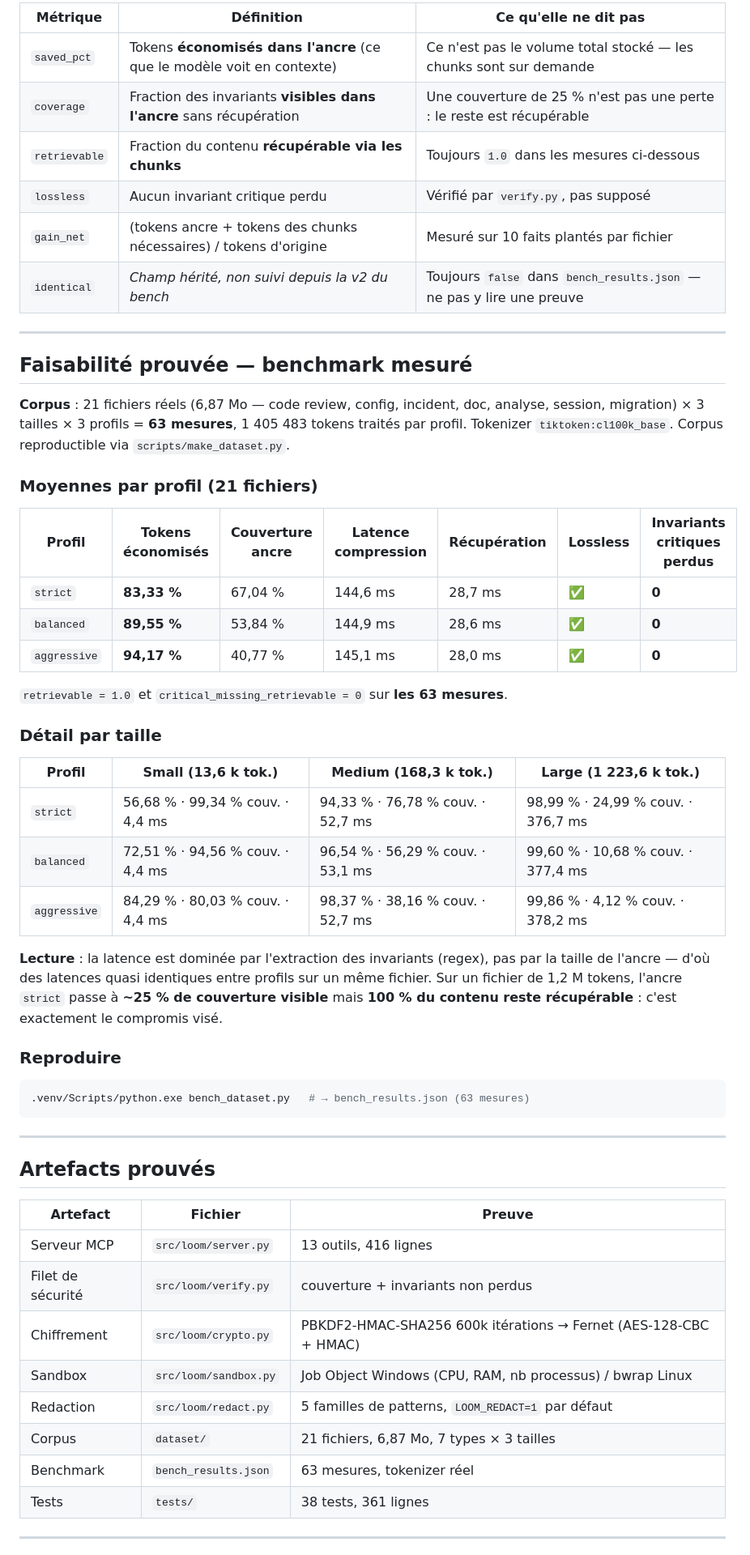
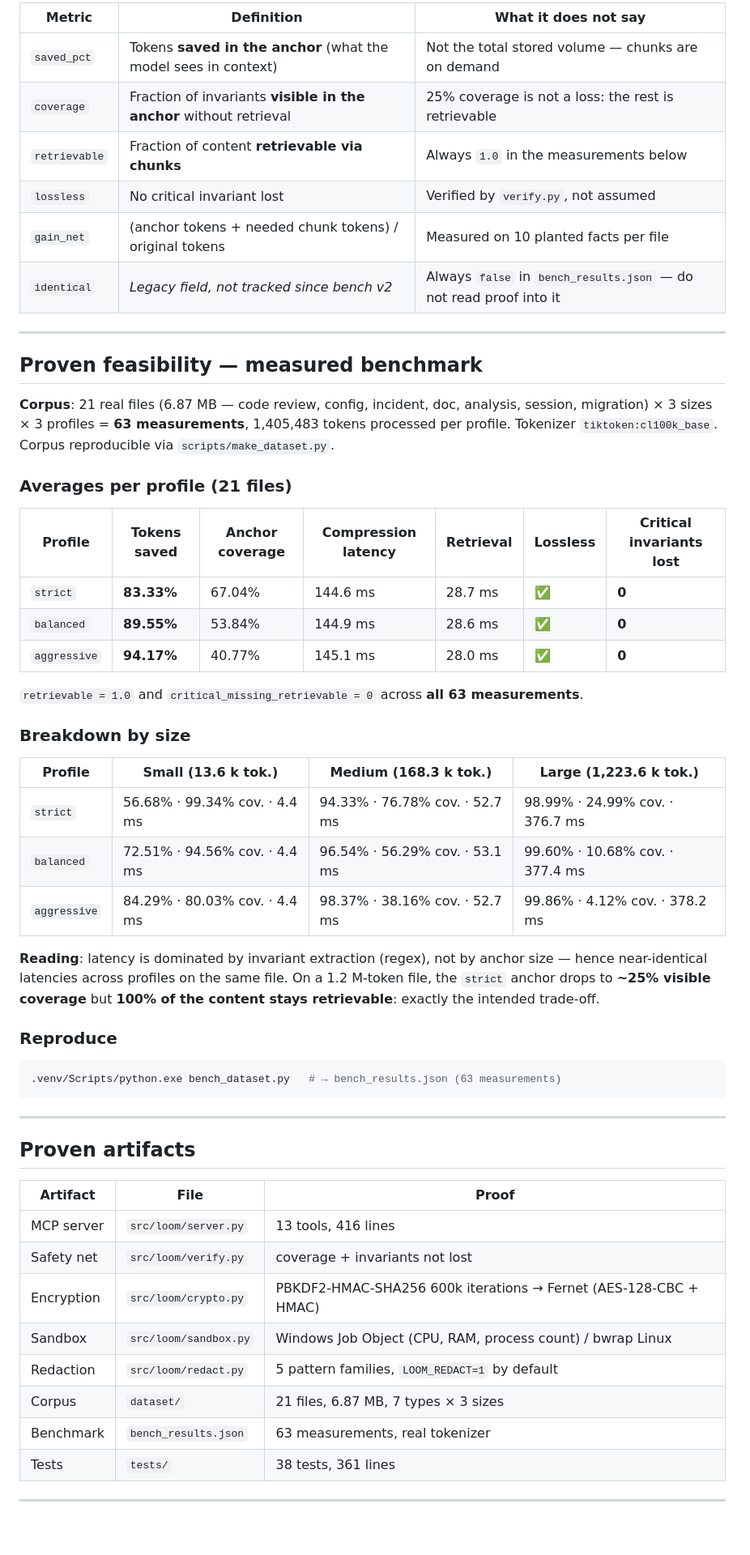
Before and after one commit to MlkBlk-IT/Mcp-Loom, a Markdown page: README.md, the part around one of its changes. Shown at 81% size. GitHub-like rendering; blank space fills up the shorter version.

Commit message:
README: English translation + dark neon red/green redesign

````diff
--- a/README.md
+++ b/README.md
@@ -117,64 +124,64 @@ benchmark. Voici le sens exact de chaque mesure.
 
-| Métrique | Définition | Ce qu'elle ne dit pas |
-|----------|------------|----------------------|
-| `saved_pct` | Tokens **économisés dans l'ancre** (ce que le modèle voit en contexte) | Ce n'est pas le volume total stocké — les chunks sont sur demande |
-| `coverage` | Fraction des invariants **visibles dans l'ancre** sans récupération | Une couverture de 25 % n'est pas une perte : le reste est récupérable |
-| `retrievable` | Fraction du contenu **récupérable via les chunks** | Toujours `1.0` dans les mesures ci-dessous |
-| `lossless` | Aucun invariant critique perdu | Vérifié par `verify.py`, pas supposé |
-| `gain_net` | (tokens ancre + tokens des chunks nécessaires) / tokens d'origine | Mesuré sur 10 faits plantés par fichier |
-| `identical` | *Champ hérité, non suivi depuis la v2 du bench* | Toujours `false` dans `bench_results.json` — ne pas y lire une preuve |
+| Metric | Definition | What it does not say |
+|--------|------------|----------------------|
+| `saved_pct` | Tokens **saved in the anchor** (what the model sees in context) | Not the total stored volume — chunks are on demand |
+| `coverage` | Fraction of invariants **visible in the anchor** without retrieval | 25% coverage is not a loss: the rest is retrievable |
+| `retrievable` | Fraction of content **retrievable via chunks** | Always `1.0` in the measurements below |
+| `lossless` | No critical invariant lost | Verified by `verify.py`, not assumed |
+| `gain_net` | (anchor tokens + needed chunk tokens) / original tokens | Measured on 10 planted facts per file |
+| `identical` | *Legacy field, not tracked since bench v2* | Always `false` in `bench_results.json` — do not read proof into it |
 
 ---
 
-## Faisabilité prouvée — benchmark mesuré
+## Proven feasibility — measured benchmark
 
-**Corpus** : 21 fichiers réels (6,87 Mo — code review, config, incident, doc, analyse,
-session, migration) × 3 tailles × 3 profils = **63 mesures**, 1 405 483 tokens traités par
-profil. Tokenizer `tiktoken:cl100k_base`. Corpus reproductible via `scripts/make_dataset.py`.
+**Corpus**: 21 real files (6.87 MB — code review, config, incident, doc, analysis, session,
+migration) × 3 sizes × 3 profiles = **63 measurements**, 1,405,483 tokens processed per
+profile. Tokenizer `tiktoken:cl100k_base`. Corpus reproducible via `scripts/make_dataset.py`.
 
-### Moyennes par profil (21 fichiers)
+### Averages per profile (21 files)
 
-| Profil | Tokens économisés | Couverture ancre | Latence compression | Récupération | Lossless | Invariants critiques perdus |
-|--------|--------------------|------------------|---------------------|-------------|----------|------------------------------|
-| `strict` | **83,33 %** | 67,04 % | 144,6 ms | 28,7 ms | ✅ | **0** |
-| `balanced` | **89,55 %** | 53,84 % | 144,9 ms | 28,6 ms | ✅ | **0** |
-| `aggressive` | **94,17 %** | 40,77 % | 145,1 ms | 28,0 ms | ✅ | **0** |
+| Profile | Tokens saved | Anchor coverage | Compression latency | Retrieval | Lossless | Critical invariants lost |
+|---------|--------------|-----------------|---------------------|-----------|----------|--------------------------|
+| `strict` | **83.33%** | 67.04% | 144.6 ms | 28.7 ms | ✅ | **0** |
+| `balanced` | **89.55%** | 53.84% | 144.9 ms | 28.6 ms | ✅ | **0** |
+| `aggressive` | **94.17%** | 40.77% | 145.1 ms | 28.0 ms | ✅ | **0** |
 
-`retrievable = 1.0` et `critical_missing_retrievable = 0` sur **les 63 mesures**.
+`retrievable = 1.0` and `critical_missing_retrievable = 0` across **all 63 measurements**.
 
-### Détail par taille
+### Breakdown by size
 
-| Profil | Small (13,6 k tok.) | Medium (168,3 k tok.) | Large (1 223,6 k tok.) |
-|--------|---------------------|-----------------------|------------------------|
-| `strict` | 56,68 % · 99,34 % couv. · 4,4 ms | 94,33 % · 76,78 % couv. · 52,7 ms | 98,99 % · 24,99 % couv. · 376,7 ms |
-| `balanced` | 72,51 % · 94,56 % couv. · 4,4 ms | 96,54 % · 56,29 % couv. · 53,1 ms | 99,60 % · 10,68 % couv. · 377,4 ms |
-| `aggressive` | 84,29 % · 80,03 % couv. · 4,4 ms | 98,37 % · 38,16 % couv. · 52,7 ms | 99,86 % · 4,12 % couv. · 378,2 ms |
+| Profile | Small (13.6 k tok.) | Medium (168.3 k tok.) | Large (1,223.6 k tok.) |
+|---------|---------------------|-----------------------|------------------------|
+| `strict` | 56.68% · 99.34% cov. · 4.4 ms | 94.33% · 76.78% cov. · 52.7 ms | 98.99% · 24.99% cov. · 376.7 ms |
+| `balanced` | 72.51% · 94.56% cov. · 4.4 ms | 96.54% · 56.29% cov. · 53.1 ms | 99.60% · 10.68% cov. · 377.4 ms |
+| `aggressive` | 84.29% · 80.03% cov. · 4.4 ms | 98.37% · 38.16% cov. · 52.7 ms | 99.86% · 4.12% cov. · 378.2 ms |
 
-**Lecture** : la latence est dominée par l'extraction des invariants (regex), pas par la
-taille de l'ancre — d'où des latences quasi identiques entre profils sur un même fichier.
-Sur un fichier de 1,2 M tokens, l'ancre `strict` passe à **~25 % de couverture visible**
-mais **100 % du contenu reste récupérable** : c'est exactement le compromis visé.
+**Reading**: latency is dominated by invariant extraction (regex), not by anchor size —
+hence near-identical latencies across profiles on the same file. On a 1.2 M-token file, the
+`strict` anchor drops to **~25% visible coverage** but **100% of the content stays
+retrievable**: exactly the intended trade-off.
 
-### Reproduire
+### Reproduce
 
 ```bash
-.venv/Scripts/python.exe bench_dataset.py   # → bench_results.json (63 mesures)
+.venv/Scripts/python.exe bench_dataset.py   # → bench_results.json (63 measurements)
 ```
 
 ---
 
-## Artefacts prouvés
+## Proven artifacts
 
-| Artefact | Fichier | Preuve |
-|----------|---------|--------|
-| Serveur MCP | `src/loom/server.py` | 13 outils, 416 lignes |
-| Filet de sécurité | `src/loom/verify.py` | couverture + invariants non perdus |
-| Chiffrement | `src/loom/crypto.py` | PBKDF2-HMAC-SHA256 600k itérations → Fernet (AES-128-CBC + HMAC) |
-| Sandbox | `src/loom/sandbox.py` | Job Object Windows (CPU, RAM, nb processus) / bwrap Linux |
-| Redaction | `src/loom/redact.py` | 5 familles de patterns, `LOOM_REDACT=1` par défaut |
-| Corpus | `dataset/` | 21 fichiers, 6,87 Mo, 7 types × 3 tailles |
-| Benchmark | `bench_results.json` | 63 mesures, tokenizer réel |
-| Tests | `tests/` | 38 tests, 361 lignes |
+| Artifact | File | Proof |
+|----------|------|-------|
+| MCP server | `src/loom/server.py` | 13 tools, 416 lines |
+| Safety net | `src/loom/verify.py` | coverage + invariants not lost |
+| Encryption | `src/loom/crypto.py` | PBKDF2-HMAC-SHA256 600k iterations → Fernet (AES-128-CBC + HMAC) |
+| Sandbox | `src/loom/sandbox.py` | Windows Job Object (CPU, RAM, process count) / bwrap Linux |
+| Redaction | `src/loom/redact.py` | 5 pattern families, `LOOM_REDACT=1` by default |
+| Corpus | `dataset/` | 21 files, 6.87 MB, 7 types × 3 sizes |
+| Benchmark | `bench_results.json` | 63 measurements, real tokenizer |
+| Tests | `tests/` | 38 tests, 361 lines |
 
 ---
 
````
Also changed, not shown: other parts of README.md (+132 -119 lines).
